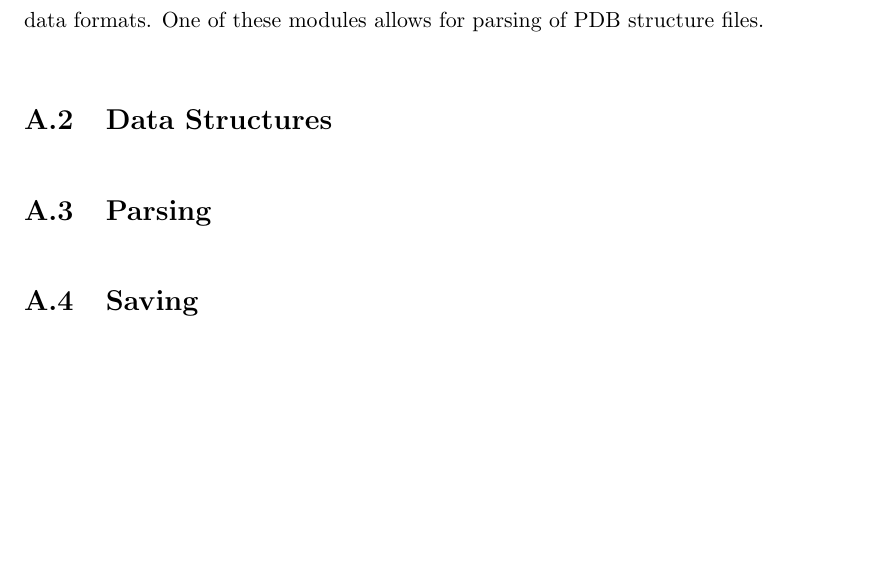
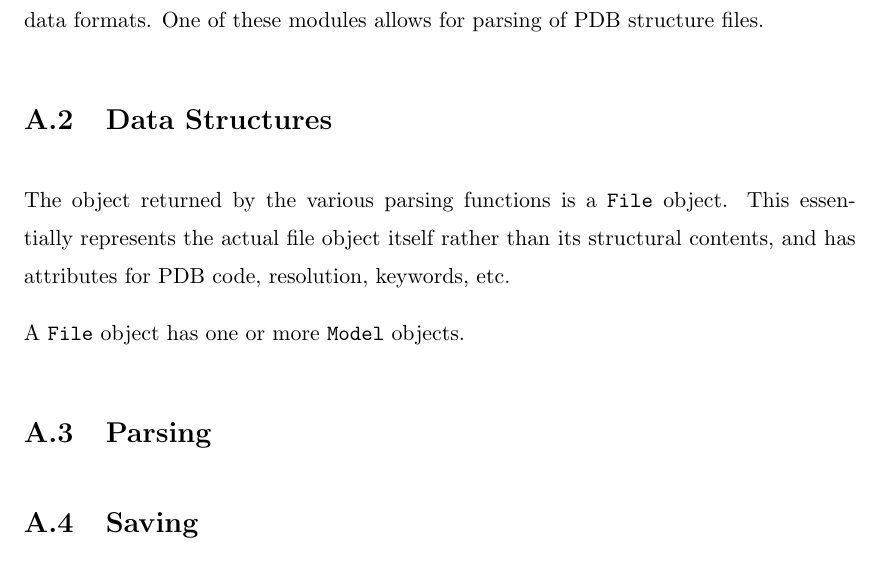
Before and after one commit to samirelanduk/PhD-Thesis, a LaTeX thesis (Thesis.tex, which reads Appendix_A.tex): part of page 13 of 14, cut so that both start at the same text, the shorter picture padded with empty space. Compiled offline with pdfLaTeX.

Commit message:
Start atomium data structure section

```diff
--- a/Appendix_A.tex
+++ b/Appendix_A.tex
@@ -34,6 +34,10 @@ Probably the major Python PDB parser at time of writing is BioPython. This is a
 
 \section{Data Structures}
 
+The object returned by the various parsing functions is a \texttt{File} object. This essentially represents the actual file object itself rather than its structural contents, and has attributes for PDB code, resolution, keywords, etc.
+
+A \texttt{File} object has one or more \texttt{Model} objects.
+
 \section{Parsing}
 
 \section{Saving}
```
